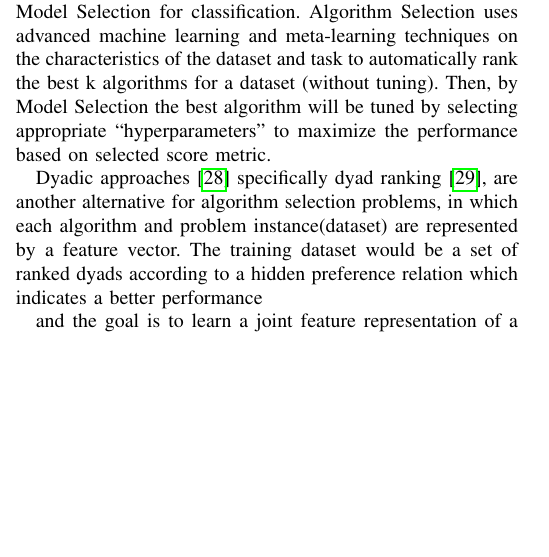
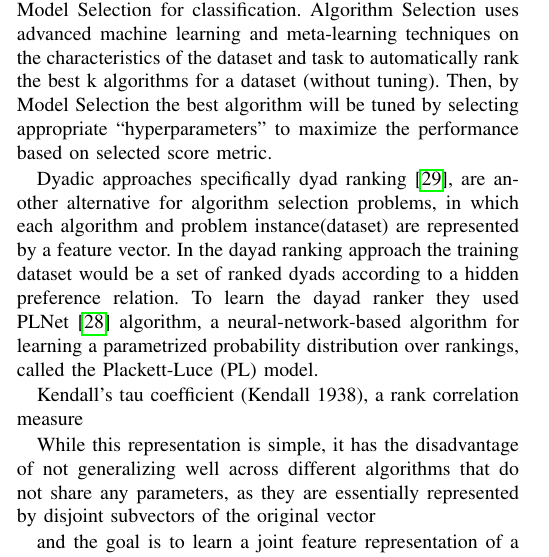
Before and after one commit to big-data-lab-team/paper-pipelines-datasets-recommender, a LaTeX paper (conference_101719.tex): part of one column of page 2 of 9 before the commit and part of one column of page 2 of 10 after it, cut so that both start at the same text, the shorter picture padded with empty space. Compiled offline with pdfLaTeX; a missing font is replaced by an installed copy or a similar font; a LaTeX package or settings file that is missing is left out.

Commit message:
Updates from Overleaf

```diff
--- a/conference_101719.tex
+++ b/conference_101719.tex
@@ -185,7 +185,15 @@ Other works exist on predicting the best performance AI model or learning algori
     % Another example is the PennAI~\cite{la2021evaluating} platform that recommends suitable hyperparameters for classification models using a database of \TG{x} previous executions \TG{check that}. Our goal is to recommend entire scientific analysis pipelines to datasets, for which no recommender system is available yet \TG{double check}
 
 
-Dyadic approaches~\cite{schafer2018dyad} speciﬁcally dyad ranking~\cite{tornede2019algorithm}, are another alternative for algorithm selection problems, in which each algorithm and problem instance(dataset) are represented by a feature vector. The training dataset would be a set of ranked dyads according to a hidden preference relation which indicates a better performance
+Dyadic approaches speciﬁcally dyad ranking~\cite{tornede2019algorithm}, are another alternative for algorithm selection problems, in which each algorithm and problem instance(dataset) are represented by a feature vector. In the dayad ranking approach the training dataset would be a set of ranked dyads according to a hidden preference relation. To learn the dayad ranker they used PLNet~\cite{schafer2018dyad} algorithm, a neural-network-based algorithm for learning a parametrized probability distribution over rankings, called the Plackett-Luce (PL) model.
+
+Kendall’s tau coefﬁcient (Kendall 1938),
+a rank correlation measure
+
+While this representation is simple, it
+has the disadvantage of not generalizing well across different algorithms
+that do not share any parameters, as they are essentially represented by
+disjoint subvectors of the original vector
 
 and the goal is to learn a joint feature representation of a
 “dyad” consisting of an instance and an algorithm, allows us to learn a single
```
Also changed, not shown: bibliography.bib (+1 -0 lines).
